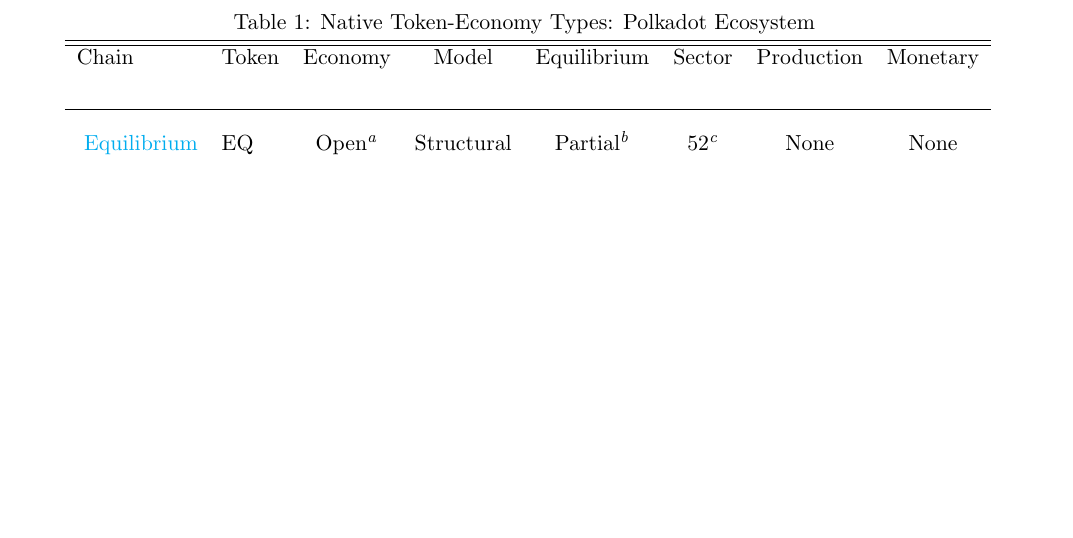
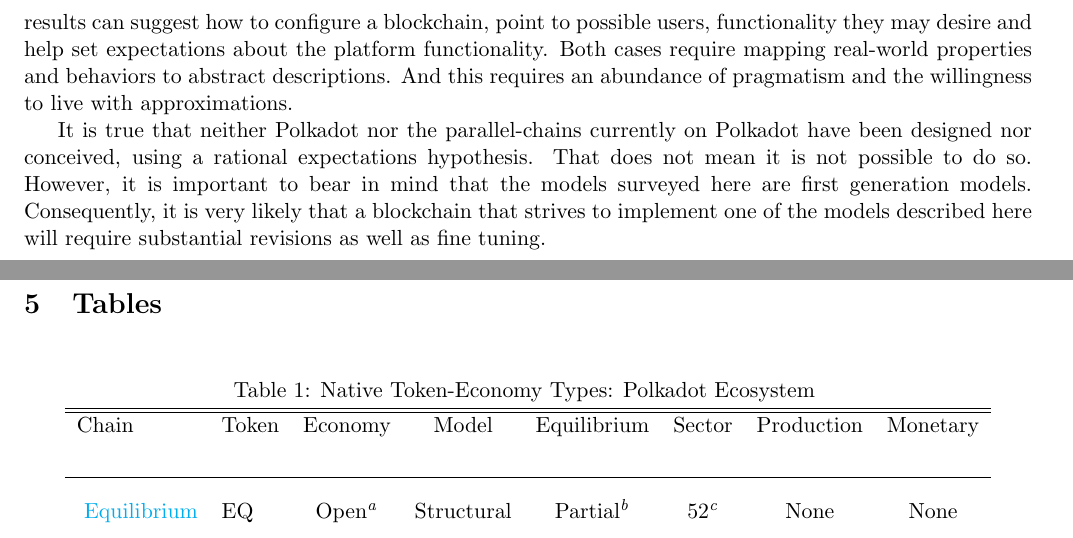
Before and after one commit to taqtiqa-mark/tokenomics-survey-2022, a LaTeX paper (main.tex): part of page 8 of 18 before the commit and two parts of pages 8 and 9 of 20 after it, the two joined at a grey line, cut at the place of the change, the shorter picture padded with empty space. Compiled offline with pdfLaTeX.

Commit message:
Milestone 3

```diff
--- a/main.tex
+++ b/main.tex
@@ -610,11 +610,20 @@
     \item \textbf{Redeemable-coins:} \fullcite{rogoff22}
 \end{enumerate}
 
+\section{Summary}
+
+The annotated articles can be viewed two ways. The first is as a description of what platforms do. The second is as a description of how platforms should be designed. Taking the first view, the results can help set expectations about the platform functionality, strengths and weaknesses. Taking the second view, the results can suggest how to configure a blockchain, point to possible users, functionality they may desire and help set expectations about the platform functionality. Both cases require mapping real-world properties and behaviors to abstract descriptions. And this requires an abundance of pragmatism and the willingness to live with approximations.
+
+It is true that neither Polkadot nor the parallel-chains currently on Polkadot have been designed nor conceived, using a rational expectations hypothesis.  That does not mean it is not possible to do so.  However, it is important to bear in mind that the models surveyed here are first generation models. Consequently, it is very likely that a blockchain that strives to implement one of the models described here will require substantial revisions as well as fine tuning.
+
+\newpage\clearpage
+
 \section{Tables}
 
 \ctable[
     caption = Native Token-Economy Types: Polkadot Ecosystem, % title name of the table
-    label = table:ntet
+    label = table:ntet,
+    pos   = !ht
     ]{l l c c c c c c} % creating 8 columns
     {
         \tnote[a]{This economy is Open in terms of borrowing and lending tokens.}
```
Also changed, not shown: milestones/milestone_3.pdf.
